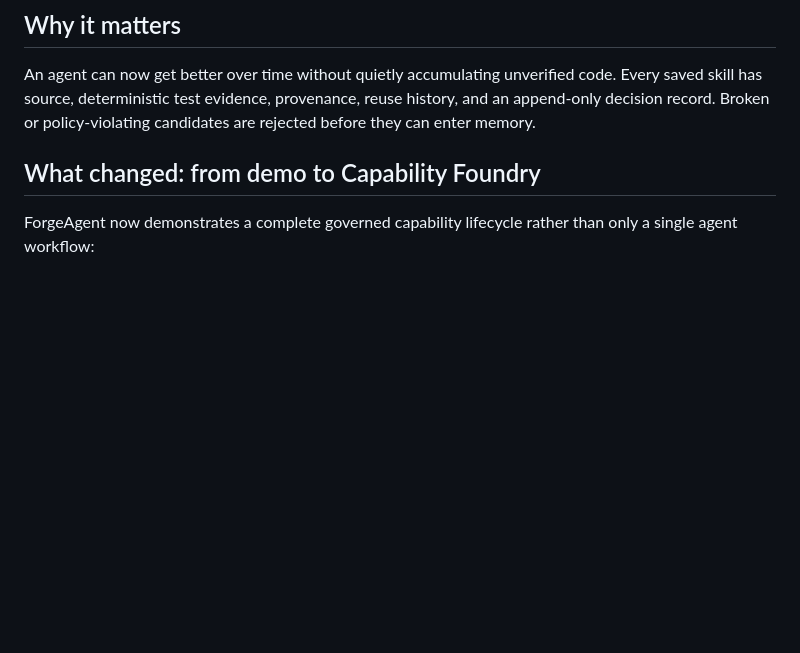
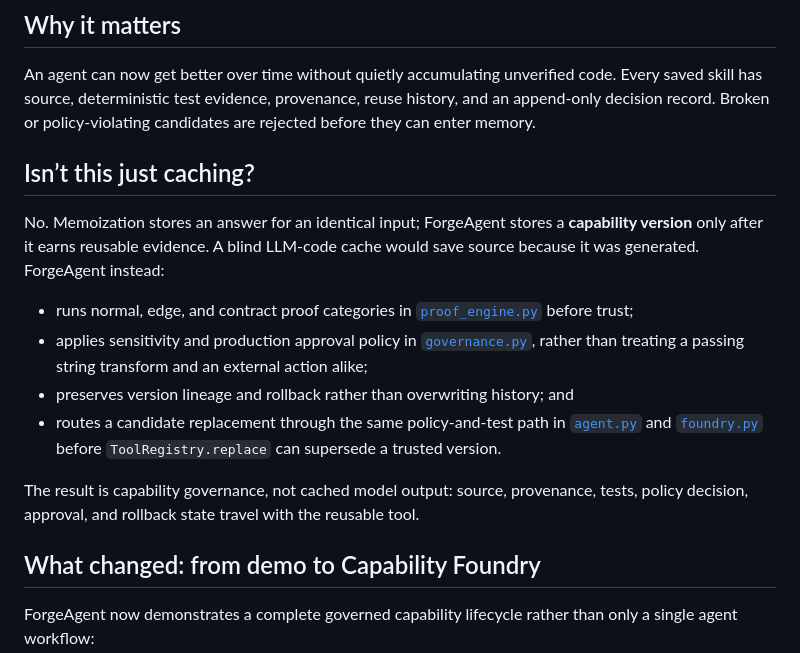
Before and after one commit to Yashasm18/ForgeAgent, a Markdown page: README.md, the part around one of its changes. Drawn GitHub-style; blank space fills up the shorter version.

```diff
--- a/README.md
+++ b/README.md
@@ -119,6 +135,26 @@ An agent can now get better over time without quietly accumulating unverified
 code. Every saved skill has source, deterministic test evidence, provenance,
 reuse history, and an append-only decision record. Broken or policy-violating
 candidates are rejected before they can enter memory.
+
+## Isn’t this just caching?
+
+No. Memoization stores an answer for an identical input; ForgeAgent stores a
+**capability version** only after it earns reusable evidence. A blind
+LLM-code cache would save source because it was generated. ForgeAgent instead:
+
+- runs normal, edge, and contract proof categories in
+  [`proof_engine.py`](proof_engine.py) before trust;
+- applies sensitivity and production approval policy in
+  [`governance.py`](governance.py), rather than treating a passing string
+  transform and an external action alike;
+- preserves version lineage and rollback rather than overwriting history; and
+- routes a candidate replacement through the same policy-and-test path in
+  [`agent.py`](agent.py) and [`foundry.py`](foundry.py) before
+  `ToolRegistry.replace` can supersede a trusted version.
+
+The result is capability governance, not cached model output: source,
+provenance, tests, policy decision, approval, and rollback state travel with
+the reusable tool.
 
 ## What changed: from demo to Capability Foundry
 
```
Also changed, not shown: other parts of README.md (+26 -10 lines), docs/DEMO_SCRIPT.md (added, +102 -0 lines), docs/screenshot-ledger.png (added), 8 other files.
